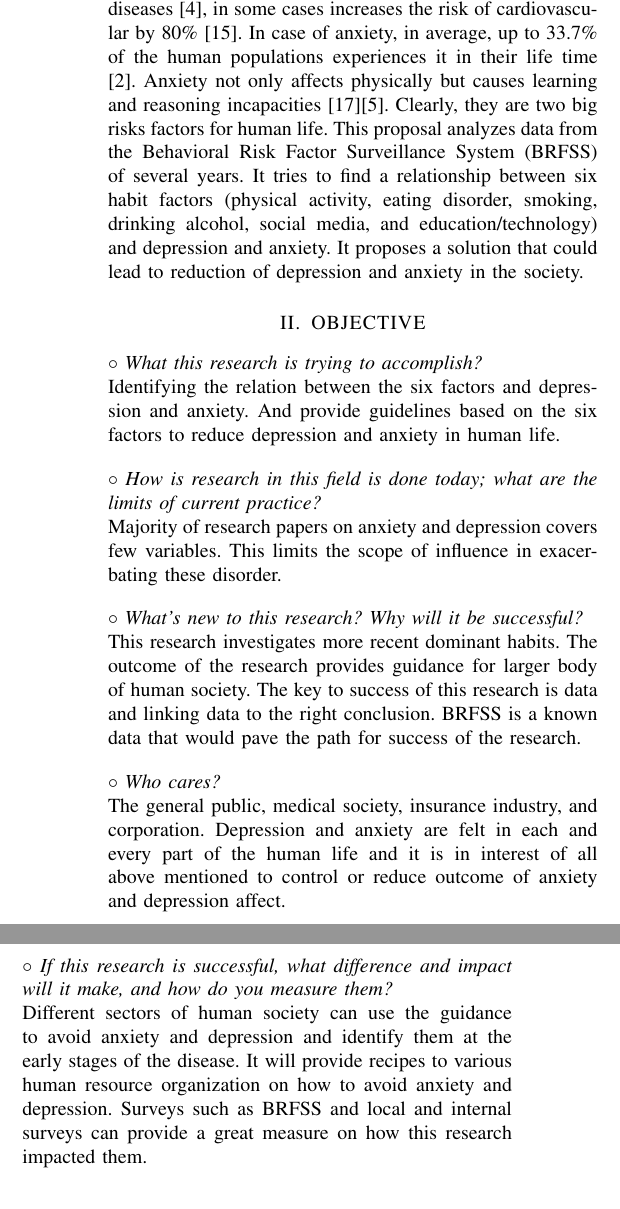
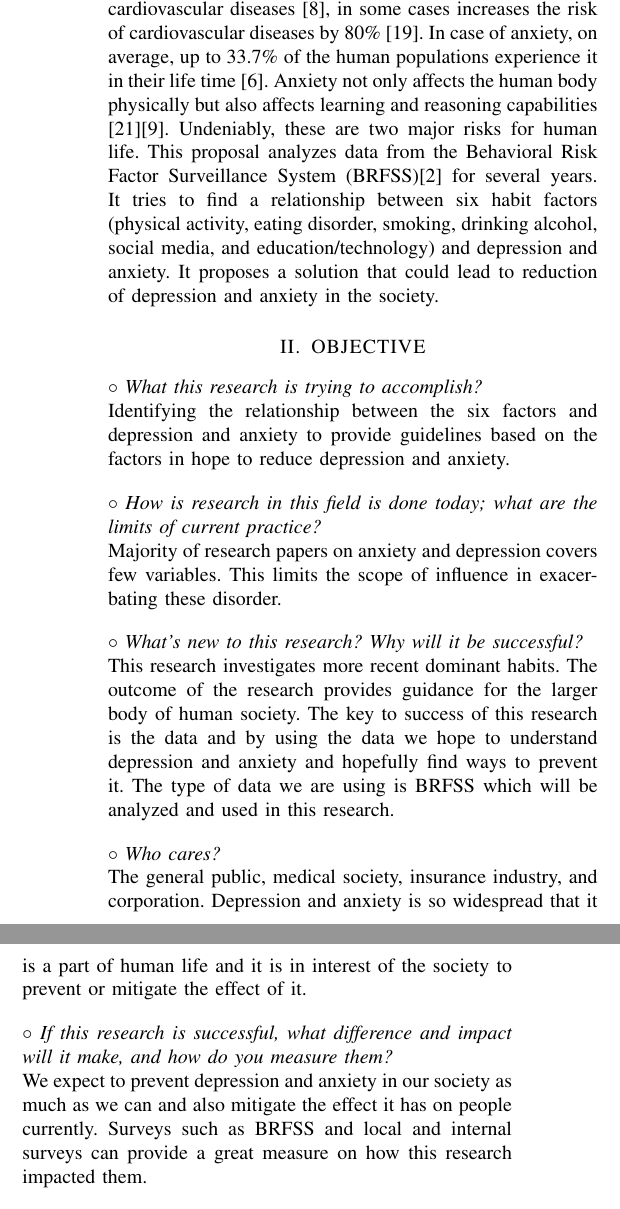
Before and after one commit to hsharifi7/behavioral-mentalHealth-proposal, a LaTeX paper (proposal.tex, which reads biblio.bib): two parts of the columns of page 1 of 4, joined at a grey line, cut so that both start at the same text. Compiled offline with pdfLaTeX.

Commit message:
Last update

```diff
--- a/biblio.bib
+++ b/biblio.bib
@@ -240,3 +240,6 @@
   year={2007},
   publisher={American Psychological Association}
 }
+
+@misc{brfss,
+  title = {he Behavioral Risk Factor Surveillance System (BRFSS)},
--- a/proposal.tex
+++ b/proposal.tex
@@ -28,6 +28,7 @@
 \usepackage{array}
 \usepackage[export]{adjustbox}
 \usepackage[T1]{fontenc}
+\usepackage{url}
 
 \title{\LARGE \bf
 Lowering Depression and Anxiety: A Quantitative Research on the Relationship of Six Common Habits
@@ -71,10 +72,10 @@ By 2020, it reaches to second leading cause \cite{kessler2013epidemiology}. Many
 As an example, depression causes health
 complications \cite{verma2017impact}, cardiovascular diseases \cite{bradley2015depression}, in some cases increases
-the risk of cardiovascular by 80\% \cite{penninx2017depression}. In case of anxiety, in average, up to 33.7\% of
-the human populations experiences it in their life time \cite{bandelow2015epidemiology}. Anxiety not only affects physically
-but causes learning and reasoning incapacities \cite{spielberger2013effects}\cite{darke1988effects}.
-Clearly, they are two big risks factors for human life.
-This proposal analyzes data from the Behavioral Risk Factor Surveillance System (BRFSS) of several years.
+the risk of cardiovascular diseases by 80\% \cite{penninx2017depression}. In case of anxiety, on average, up to 33.7\% of
+the human populations experience it in their life time \cite{bandelow2015epidemiology}. Anxiety not only affects the human body physically
+but also affects learning and reasoning capabilities \cite{spielberger2013effects}\cite{darke1988effects}.
+Undeniably, these are two major risks for human life.
+This proposal analyzes data from the Behavioral Risk Factor Surveillance System (BRFSS)\cite{brfss} for several years.
 It tries to find a relationship between six habit factors (physical activity, eating disorder,
 smoking, drinking alcohol, social media, and education/technology) and depression and anxiety. It proposes a
 solution that could lead to reduction of depression and anxiety in the society.
@@ -83,8 +84,8 @@ solution that could lead to reduction of depression and anxiety in the society.
 
 \noindent\textit{$\circ$ What this research is trying to accomplish?} \newline
 \textnormal{
-Identifying the relation between the six factors and depression and anxiety.
-And provide guidelines based on the six factors to reduce depression and anxiety in human life.
+Identifying the relationship between the six factors and depression and anxiety to
+provide guidelines based on the factors in hope to reduce depression and anxiety.
 }
 
 \setlength{\parskip}{1em} %give space between paragraph. Except for the first one above.
@@ -94,28 +95,29 @@ And provide guidelines based on the six factors to reduce depression and anxiety
 Majority of research papers on anxiety and depression covers few variables.
 This limits the scope of influence in exacerbating these disorder.
 }
+
 \par\noindent\textit{$\circ$ What's new to this research? Why will it be successful?}\newline
 \textnormal{
-This research investigates more recent dominant habits. The outcome of the
-research provides guidance for larger body of human society. The key to success
-of this research is data and linking data to the right conclusion.
-BRFSS is a known data that would pave the path for success of the research.
+This research investigates more recent dominant habits. The outcome  of  the  research  provides
+guidance  for  the larger  body of human society. The key to success of this research is the data
+and by using the data we hope to understand depression and anxiety and hopefully find ways to prevent it.
+The type of data we are using is BRFSS which will be analyzed and used in this research.
 }
 
 \par\noindent\textit{$\circ$ Who cares?}\newline
 \textnormal{
-The general public, medical society, insurance industry, and corporation. Depression
-and anxiety are felt in each and every part of the human life and it is in interest
-of all above mentioned to control or reduce outcome of anxiety and depression affect.
+The general public, medical society, insurance industry, and corporation.  Depression  and  anxiety is
+so widespread that it is a part of  human  life  and  it  is  in  interest  of  the society to
+prevent or mitigate  the effect of it.
 }
+
 \par\noindent\textit{$\circ$ If this research is successful, what difference and impact will it make, and how do you measure them?}\newline
 \textnormal{
-Different sectors of
-human society can use the guidance to avoid anxiety and depression and identify them at the early
-stages of the disease. It will provide recipes to various human resource organization
-on how to avoid anxiety and depression. Surveys such as BRFSS and local and internal
-surveys can provide a great measure on how this research impacted them.
+We expect to prevent depression and anxiety in our society as much as we can and also mitigate
+the effect it has on people currently. Surveys  such  as  BRFSS  and  local  and  internal
+surveys  can  provide  a  great  measure  on  how  this  research impacted them.
 }
+
 \par\noindent\textit{$\circ$ What are the risks and payoffs?}\newline
 \textnormal{
 The risk is to convince mass public, human resource organizations, and small
@@ -134,7 +137,7 @@ At this stage, we anticipate 150 to 200 hours of scientific work.
 The research can be done in 3 to 6 months. But we are going to start
 with only 6 factors and hopefully start the spark for future research.
 }
-\par\noindent\textit{$\circ$ How will progress be measured.}\newline
+\par\noindent\textit{$\circ$ How will progress be measured?}\newline
 \textnormal{
 The progress of this research is measured by first establishing a clear connection
 between the six habits and anxiety and depression. Second understanding the nature of the cause and effects.
```
Also changed, not shown: proposal.pdf, biblio.bib (22 more changed lines), proposal.tex (24 more changed lines).
